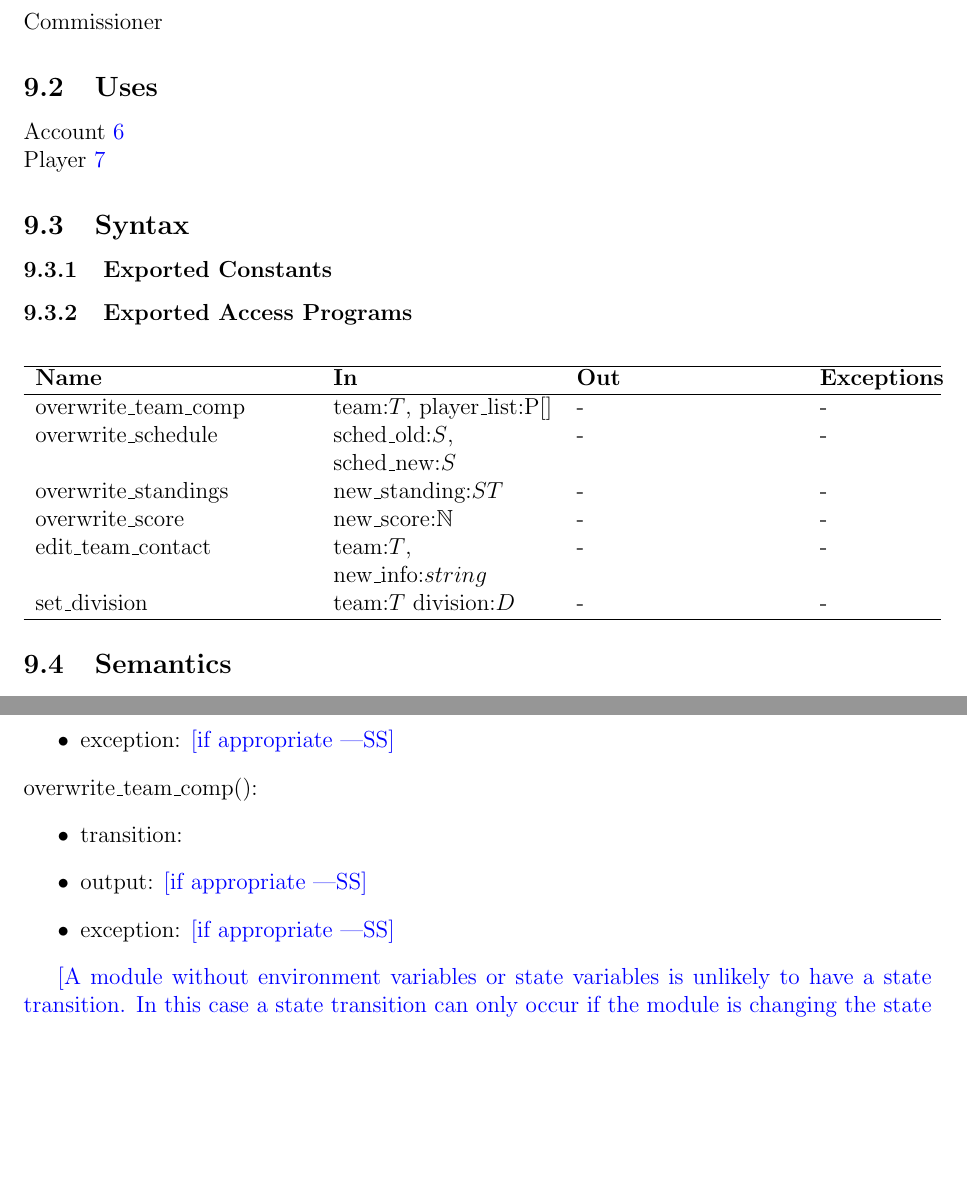
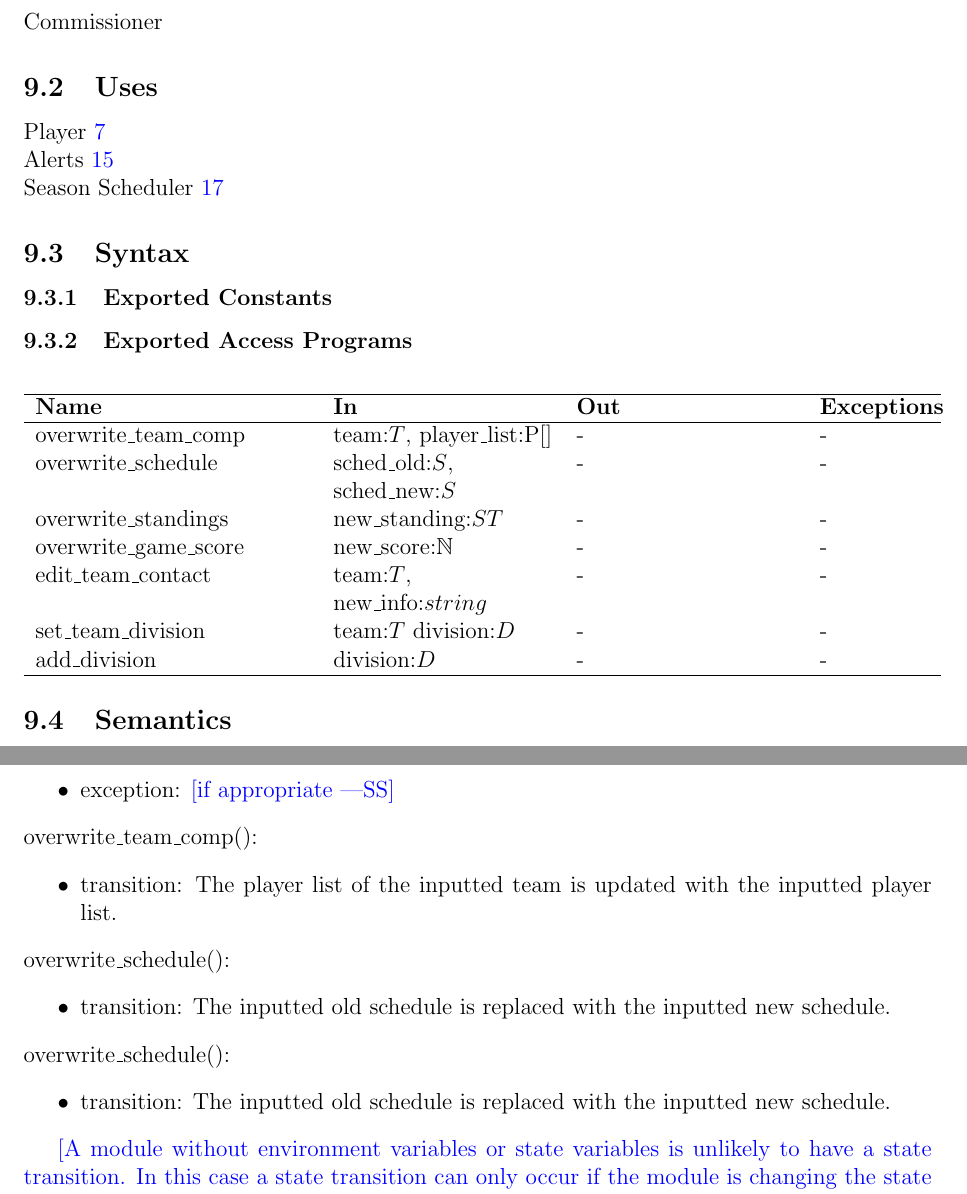
Before and after one commit to Nicholas-Fabugais-Inaba/Sandlot, a LaTeX document (docs/Design/SoftDetailedDes/MIS.tex): two parts of pages 18 and 19 of 40, joined at a grey line, cut so that both start at the same text, the shorter picture padded with empty space. Compiled offline with pdfLaTeX.

Commit message:
more work done on section 9

```diff
--- a/docs/Design/SoftDetailedDes/MIS.tex
+++ b/docs/Design/SoftDetailedDes/MIS.tex
@@ -418,8 +418,9 @@ Commissioner
 
 \subsection{Uses}
 
-Account \ref{mAC}\\
-Player \ref{mPL}
+Player \ref{mPL}\\
+Alerts \ref{mAL}\\
+Season Scheduler \ref{mS}
 
 \subsection{Syntax}
 
@@ -435,9 +436,11 @@ Player \ref{mPL}
 overwrite\_team\_comp & team:$T$, player\_list:P[] & - & - \\
 overwrite\_schedule & sched\_old:$S$, sched\_new:$S$ & - & - \\
 overwrite\_standings & new\_standing:$ST$ & - & - \\
-overwrite\_score & new\_score:$\mathbb{N}$ & - & - \\
+overwrite\_game\_score & new\_score:$\mathbb{N}$ & - & - \\
 edit\_team\_contact & team:$T$, new\_info:$string$ & - & - \\
-set\_division & team:$T$ division:$D$ & - & - \\
+set\_team\_division & team:$T$ division:$D$ & - & - \\
+add\_division & division:$D$ & - & - \\
+
 \hline
 \end{tabular}
 \end{center}
@@ -468,10 +471,22 @@ None
 
 \noindent overwrite\_team\_comp():
 \begin{itemize}
-\item transition:
-\item output: \wss{if appropriate}
-\item exception: \wss{if appropriate}
+\item transition: The player list of the inputted team is updated with the
+      inputted player list.
 \end{itemize}
+
+\noindent overwrite\_schedule():
+\begin{itemize}
+\item transition: The inputted old schedule is replaced with the inputted new
+      schedule.
+\end{itemize}
+
+\noindent overwrite\_schedule():
+\begin{itemize}
+\item transition: The inputted old schedule is replaced with the inputted new
+      schedule.
+\end{itemize}
+
 
 \wss{A module without environment variables or state variables is unlikely to
   have a state transition.  In this case a state transition can only occur if
```
